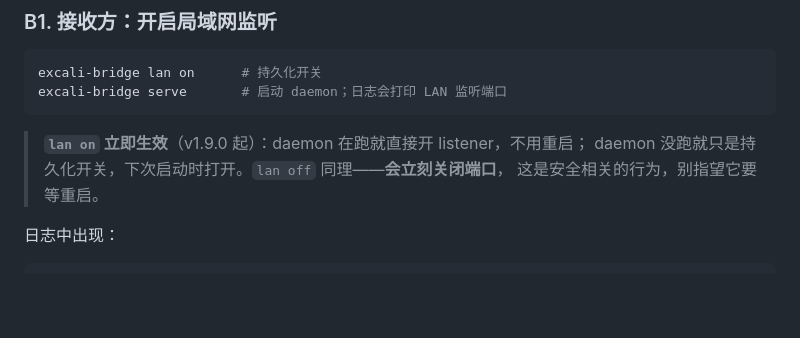
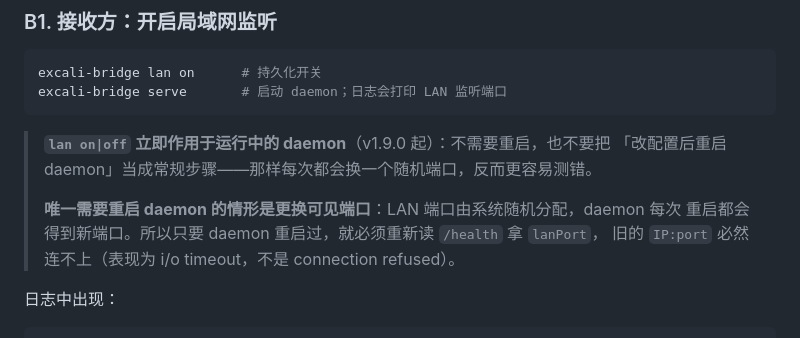
Before and after one commit to azzgo/excali-local, a Markdown page: docs/PEERING-TESTING.md, the part around the change. Drawn GitHub-style; blank space fills up the shorter version.

Commit message:
docs(peering-testing): lan applies live; a restart only changes the port

````diff
--- a/docs/PEERING-TESTING.md
+++ b/docs/PEERING-TESTING.md
@@ -86,9 +86,12 @@ excali-bridge lan on      # 持久化开关
 excali-bridge serve       # 启动 daemon；日志会打印 LAN 监听端口
 ```
 
-> **`lan on` 立即生效**（v1.9.0 起）：daemon 在跑就直接开 listener，不用重启；
-> daemon 没跑就只是持久化开关，下次启动时打开。`lan off` 同理——**会立刻关闭端口**，
-> 这是安全相关的行为，别指望它要等重启。
+> **`lan on|off` 立即作用于运行中的 daemon**（v1.9.0 起）：不需要重启，也不要把
+> 「改配置后重启 daemon」当成常规步骤——那样每次都会换一个随机端口，反而更容易测错。
+>
+> **唯一需要重启 daemon 的情形是更换可见端口**：LAN 端口由系统随机分配，daemon 每次
+> 重启都会得到新端口。所以只要 daemon 重启过，就必须重新读 `/health` 拿 `lanPort`，
+> 旧的 `IP:port` 必然连不上（表现为 i/o timeout，不是 connection refused）。
 >
 
 日志中出现：
````
